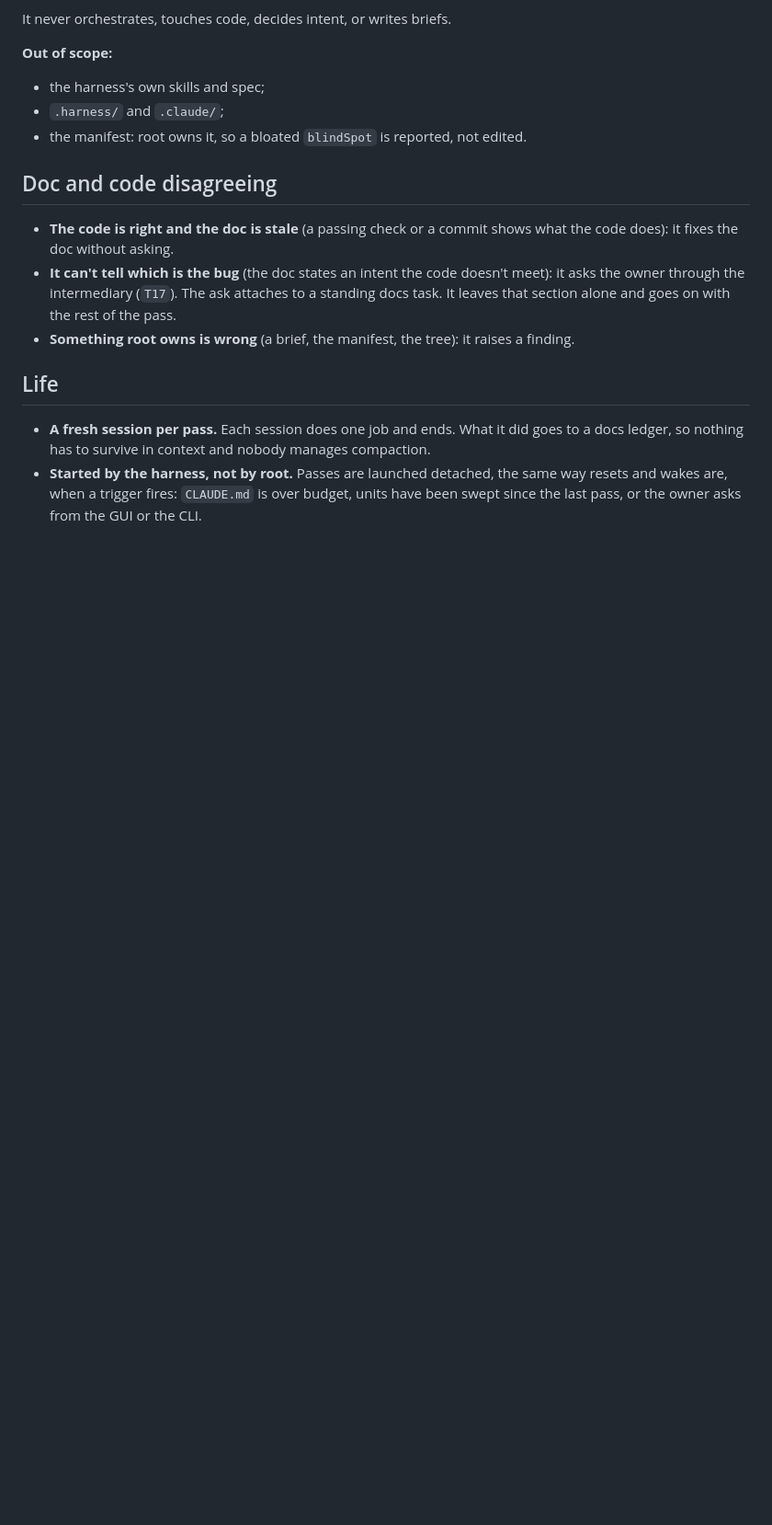
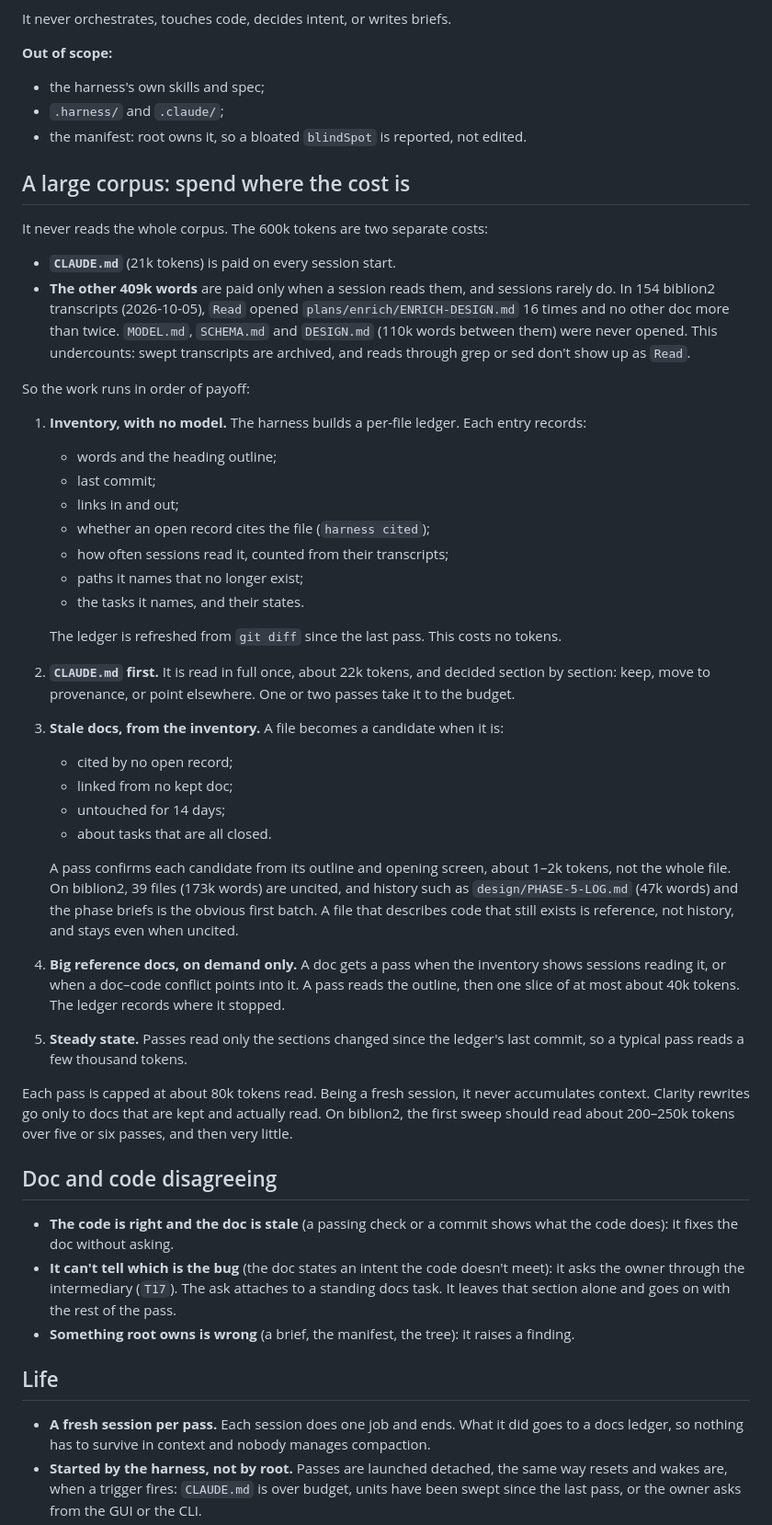
Before and after one commit to msinclair-sudo/claude-code-setup, a Markdown page: harness/design/documenter.md, the part around the change. Shown at 92% size. GitHub-like rendering; blank space fills up the shorter version.

Commit message:
harness design: documenter approach to a large corpus — inventory with no model, CLAUDE.md first, stale docs from the inventory, big reference docs on demand, capped passes
Co-Authored-By: Claude Opus 5.5 (1M context) <noreply@anthropic.com>
Claude-Session: https://claude.ai/code/session_01B7AWgSXoWxkAadTBQkxKbK

```diff
--- a/harness/design/documenter.md
+++ b/harness/design/documenter.md
@@ -39,6 +39,51 @@ It never orchestrates, touches code, decides intent, or writes briefs.
 - the harness's own skills and spec;
 - `.harness/` and `.claude/`;
 - the manifest: root owns it, so a bloated `blindSpot` is reported, not edited.
+
+## A large corpus: spend where the cost is
+
+It never reads the whole corpus. The 600k tokens are two separate costs:
+
+- **`CLAUDE.md`** (21k tokens) is paid on every session start.
+- **The other 409k words** are paid only when a session reads them, and sessions rarely do. In 154
+  biblion2 transcripts (2026-10-05), `Read` opened `plans/enrich/ENRICH-DESIGN.md` 16 times and no
+  other doc more than twice. `MODEL.md`, `SCHEMA.md` and `DESIGN.md` (110k words between them) were
+  never opened. This undercounts: swept transcripts are archived, and reads through grep or sed
+  don't show up as `Read`.
+
+So the work runs in order of payoff:
+
+1. **Inventory, with no model.** The harness builds a per-file ledger. Each entry records:
+   - words and the heading outline;
+   - last commit;
+   - links in and out;
+   - whether an open record cites the file (`harness cited`);
+   - how often sessions read it, counted from their transcripts;
+   - paths it names that no longer exist;
+   - the tasks it names, and their states.
+
+   The ledger is refreshed from `git diff` since the last pass. This costs no tokens.
+2. **`CLAUDE.md` first.** It is read in full once, about 22k tokens, and decided section by section:
+   keep, move to provenance, or point elsewhere. One or two passes take it to the budget.
+3. **Stale docs, from the inventory.** A file becomes a candidate when it is:
+   - cited by no open record;
+   - linked from no kept doc;
+   - untouched for 14 days;
+   - about tasks that are all closed.
+
+   A pass confirms each candidate from its outline and opening screen, about 1–2k tokens, not the
+   whole file. On biblion2, 39 files (173k words) are uncited, and history such as
+   `design/PHASE-5-LOG.md` (47k words) and the phase briefs is the obvious first batch. A file
+   that describes code that still exists is reference, not history, and stays even when uncited.
+4. **Big reference docs, on demand only.** A doc gets a pass when the inventory shows sessions
+   reading it, or when a doc–code conflict points into it. A pass reads the outline, then one slice
+   of at most about 40k tokens. The ledger records where it stopped.
+5. **Steady state.** Passes read only the sections changed since the ledger's last commit, so a
+   typical pass reads a few thousand tokens.
+
+Each pass is capped at about 80k tokens read. Being a fresh session, it never accumulates context.
+Clarity rewrites go only to docs that are kept and actually read. On biblion2, the first sweep should
+read about 200–250k tokens over five or six passes, and then very little.
 
 ## Doc and code disagreeing
 
```
